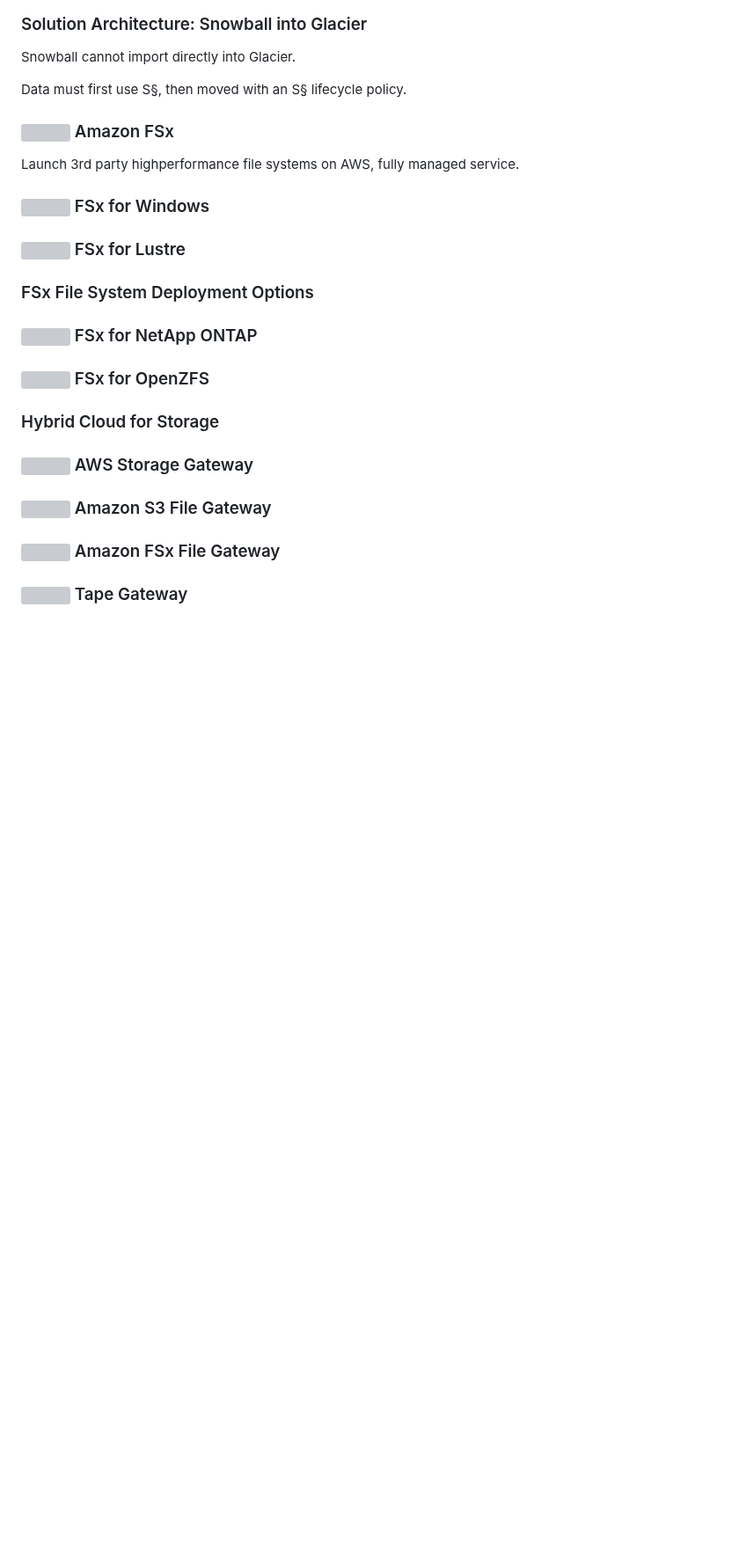
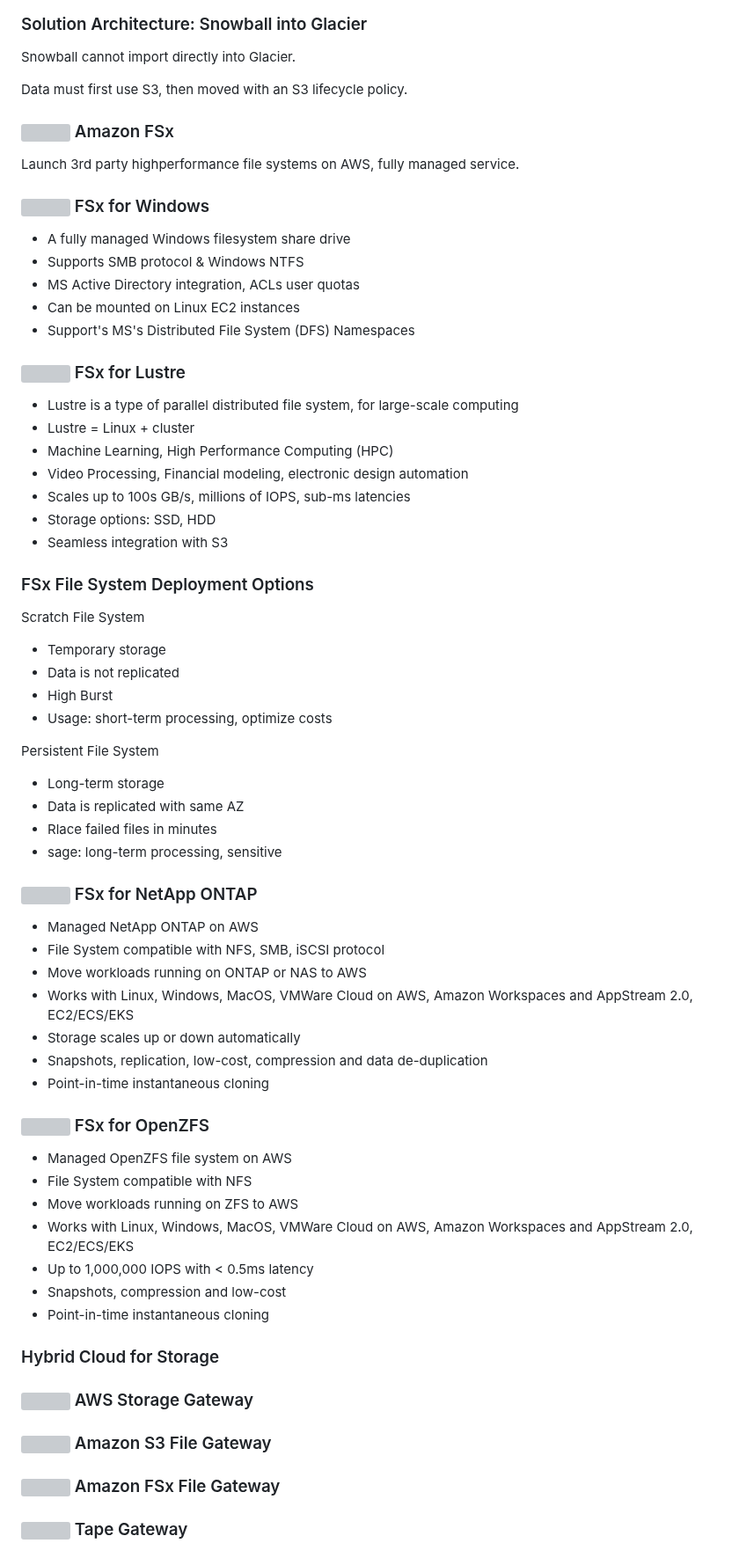
Before and after one commit to andymac-ai/aws-saa-c03, a Markdown page: README.md, the part around one of its changes. Shown at 88% size. Rendered like a GitHub page; blank space fills up the shorter version; grey boxes are pictures that could not be loaded.

```diff
--- a/README.md
+++ b/README.md
@@ -1444,7 +1444,7 @@ Usage process:
 
 Snowball cannot import directly into Glacier.
 
-Data must first use S§, then moved with an S§ lifecycle policy.
+Data must first use S3, then moved with an S3 lifecycle policy.
 
 ### <img src="https://github.com/cgrundman/aws-saa-c03/blob/main/icons/FSx.png" width="50"/> Amazon FSx
 
@@ -1452,17 +1452,71 @@ Launch 3rd party highperformance file systems on AWS, fully managed service.
 
 ### <img src="https://github.com/cgrundman/aws-saa-c03/blob/main/icons/FSx-for-WFS.png" width="50"/> FSx for Windows
 
-
+<ul>
+  <li>A fully managed Windows filesystem share drive</li>
+  <li>Supports SMB protocol & Windows NTFS</li>
+  <li>MS Active Directory integration, ACLs user quotas</li>
+  <li>Can be mounted on Linux EC2 instances</li>
+  <li>Support's MS's Distributed File System (DFS) Namespaces</li>
+</ul>
 
 ### <img src="https://github.com/cgrundman/aws-saa-c03/blob/main/icons/FSx-for-Lustre.png" width="50"/> FSx for Lustre
 
+<ul>
+  <li>Lustre is a type of parallel distributed file system, for large-scale computing</li>
+  <li>Lustre = Linux + cluster</li>
+  <li>Machine Learning, High Performance Computing (HPC)</li>
+  <li>Video Processing, Financial modeling, electronic design automation</li>
+  <li>Scales up to 100s GB/s, millions of IOPS, sub-ms latencies</li>
+  <li>Storage options: SSD, HDD</li>
+  <li>Seamless integration with S3</li>
+</ul>
+
 ### FSx File System Deployment Options
 
+Scratch File System
+<ul>
+  <li>Temporary storage</li>
+  <li>Data is not replicated</li>
+  <li>High Burst</li>
+  <li>Usage: short-term processing, optimize costs</li>
+</ul>
+
+Persistent File System
+<ul>
+  <li>Long-term storage</li>
+  <li>Data is replicated with same AZ</li>
+  <li>Rlace failed files in minutes</li>
+  <li>sage: long-term processing, sensitive</li>
+</ul>
+
 ### <img src="https://github.com/cgrundman/aws-saa-c03/blob/main/icons/FSx-for-NetApp-ONTAP.png" width="50"/> FSx for NetApp ONTAP
 
+<ul>
+  <li>Managed NetApp ONTAP on AWS</li>
+  <li>File System compatible with NFS, SMB, iSCSI protocol</li>
+  <li>Move workloads running on ONTAP or NAS to AWS</li>
+  <li>Works with Linux, Windows, MacOS, VMWare Cloud on AWS, Amazon Workspaces and AppStream 2.0, EC2/ECS/EKS</li>
+  <li>Storage scales up or down automatically</li>
+  <li>Snapshots, replication, low-cost, compression and data de-duplication</li>
+  <li>Point-in-time instantaneous cloning</li>
+</ul>
+
 ### <img src="https://github.com/cgrundman/aws-saa-c03/blob/main/icons/FSx-for-OpenZFS.png" width="50"/> FSx for OpenZFS
 
+<ul>
+  <li>Managed OpenZFS file system on AWS</li>
+  <li>File System compatible with NFS</li>
+  <li>Move workloads running on ZFS to AWS</li>
+  <li>Works with Linux, Windows, MacOS, VMWare Cloud on AWS, Amazon Workspaces and AppStream 2.0, EC2/ECS/EKS</li>
+  <li>Up to 1,000,000 IOPS with < 0.5ms latency</li>
+  <li>Snapshots, compression and low-cost</li>
+  <li>Point-in-time instantaneous cloning</li>
+</ul>
+
 ### Hybrid Cloud for Storage
+
+
 
 ### <img src="https://github.com/cgrundman/aws-saa-c03/blob/main/icons/Storage-Gateway.png" width="50"/> AWS Storage Gateway
 
```
Also changed, not shown: other parts of README.md (+1 -1 lines).
